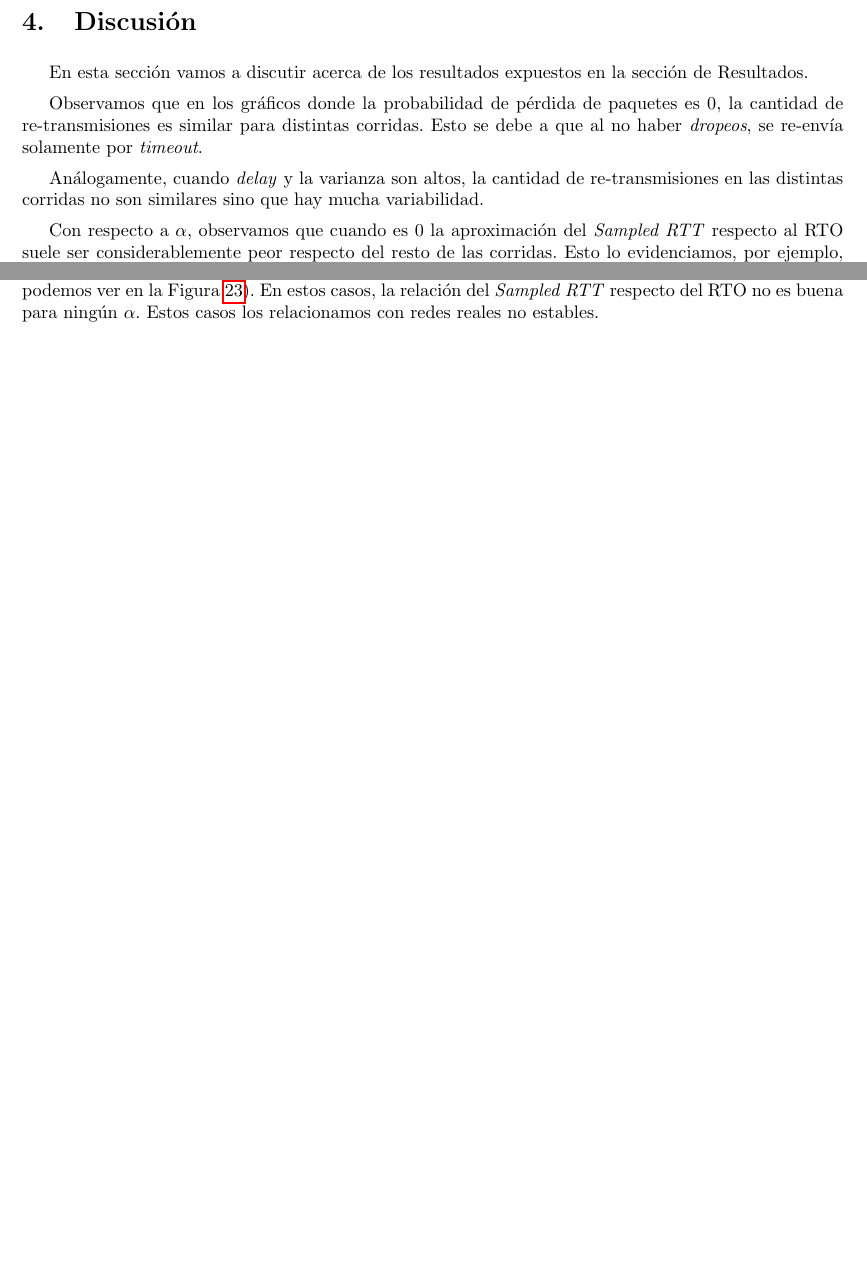
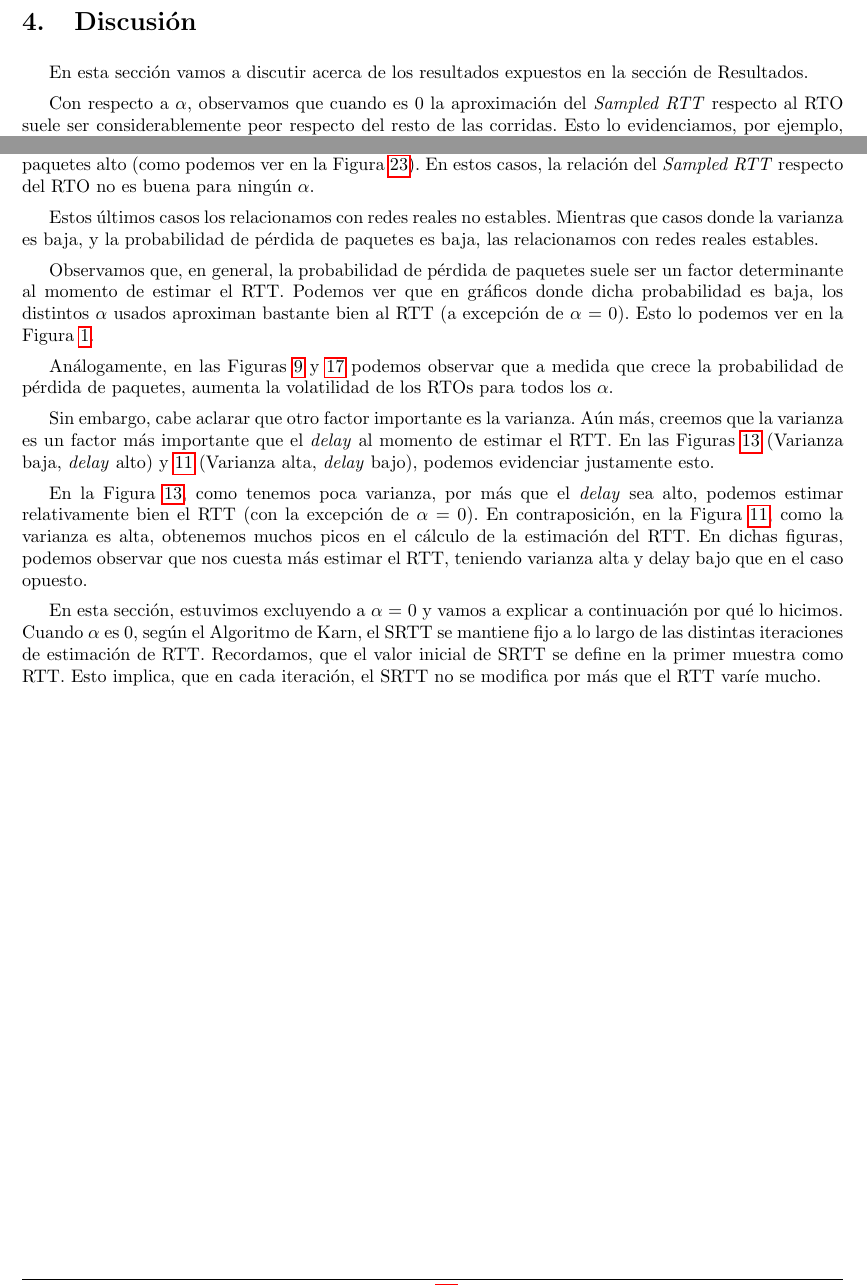
Before and after one commit to ealmansi/tdc-tp3, a LaTeX document (tex/informe.tex, which reads tex/discusion.tex): two parts of page 11 of 12, joined at a grey line, cut so that both start at the same text, the shorter picture padded with empty space. Compiled offline with pdfLaTeX.

Commit message:
mucho de alpha en resultados. Falta beta

```diff
--- a/tex/discusion.tex
+++ b/tex/discusion.tex
@@ -2,10 +2,24 @@
 
 En esta sección vamos a discutir acerca de los resultados expuestos en la sección de Resultados.
 
-Observamos que en los gráficos donde la probabilidad de pérdida de paquetes es 0, la cantidad de re-transmisiones es similar para distintas corridas. Esto se debe a que al no haber \emph{dropeos}, se re-envía solamente por \emph{timeout}.
+% Observamos que en los gráficos donde la probabilidad de pérdida de paquetes es 0, la cantidad de re-transmisiones es similar para distintas corridas. Esto se debe a que al no haber \emph{dropeos}, se re-envía solamente por \emph{timeout}.
+%
+% Análogamente, cuando \emph{delay} y la varianza son altos, la cantidad de re-transmisiones en las distintas corridas no son similares sino que hay mucha variabilidad.
 
-Análogamente, cuando \emph{delay} y la varianza son altos, la cantidad de re-transmisiones en las distintas corridas no son similares sino que hay mucha variabilidad.
+Con respecto a $\alpha$, observamos que cuando es 0 la aproximación del \emph{Sampled RTT} respecto al RTO suele ser considerablemente peor respecto del resto de las corridas. Esto lo evidenciamos, por ejemplo, en la Figura \ref{fig:alpha-var2-drop0}.
 
-Con respecto a $\alpha$, observamos que cuando es 0 la aproximación del \emph{Sampled RTT} respecto al RTO suele ser considerablemente peor respecto del resto de las corridas. Esto lo evidenciamos, por ejemplo, en la Figura \ref{fig:alpha-var0-drop0}.
+Esto no ese cumple, por ejemplo, cuando tenemos varianza, \emph{delay} y una probabilidad de pérdida de paquetes alto (como podemos ver en la Figura \ref{fig:alpha-var5-drop50-alto}). En estos casos, la relación del \emph{Sampled RTT} respecto del RTO no es buena para ningún $\alpha$.
 
-Esto no ese cumple, por ejemplo, cuando tenemos varianza y delay y pérdida de paquetes alto (como podemos ver en la Figura \ref{fig:alpha-var5-drop50-alto}). En estos casos, la relación del \emph{Sampled RTT} respecto del RTO no es buena para ningún $\alpha$. Estos casos los relacionamos con redes reales no estables.
+Estos últimos casos los relacionamos con redes reales no estables. Mientras que casos donde la varianza es baja, y la probabilidad de pérdida de paquetes es baja, las relacionamos con redes reales estables.
+
+Observamos que, en general, la probabilidad de pérdida de paquetes suele ser un factor determinante al momento de estimar el RTT. Podemos ver que en gráficos donde dicha probabilidad es baja, los distintos $\alpha$ usados aproximan bastante bien al RTT (a excepción de $\alpha$ = 0). Esto lo podemos ver en la Figura \ref{fig:alpha-var2-drop0}.
+
+Análogamente, en las Figuras \ref{fig:alpha-var2-drop25} y \ref{fig:alpha-var2-drop50} podemos observar que a medida que crece la probabilidad de pérdida de paquetes, aumenta la volatilidad de los RTOs para todos los $\alpha$.
+
+Sin embargo, cabe aclarar que otro factor importante es la varianza. Aún más, creemos que la varianza es un factor más importante que el \emph{delay} al momento de estimar el RTT. En las Figuras \ref{fig:alpha-var2-drop25-alto} (Varianza baja, \emph{delay} alto) y \ref{fig:alpha-var5-drop25} (Varianza alta, \emph{delay} bajo), podemos evidenciar justamente esto.
+
+En la Figura \ref{fig:alpha-var2-drop25-alto}, como tenemos poca varianza, por más que el \emph{delay} sea alto, podemos estimar relativamente bien el RTT (con la excepción de $\alpha$ = 0). En contraposición, en la Figura \ref{fig:alpha-var5-drop25}, como la varianza es alta, obtenemos  muchos picos en el cálculo de la estimación del RTT. En dichas figuras, podemos observar que nos cuesta más estimar el RTT, teniendo varianza alta y delay bajo que en el caso opuesto.
+
+En esta sección, estuvimos excluyendo a $\alpha$ = 0 y vamos a explicar a continuación por qué lo hicimos. Cuando $\alpha$ es 0, según el Algoritmo de Karn, el SRTT se mantiene fijo a lo largo de las distintas iteraciones de estimación de RTT. Recordamos, que el valor inicial de SRTT se define en la primer muestra como RTT. Esto implica, que en cada iteración, el SRTT no se modifica por más que el RTT varíe mucho.
+
+%TODO falta beta
```
Also changed, not shown: tex/resultados.tex (+2 -2 lines).
